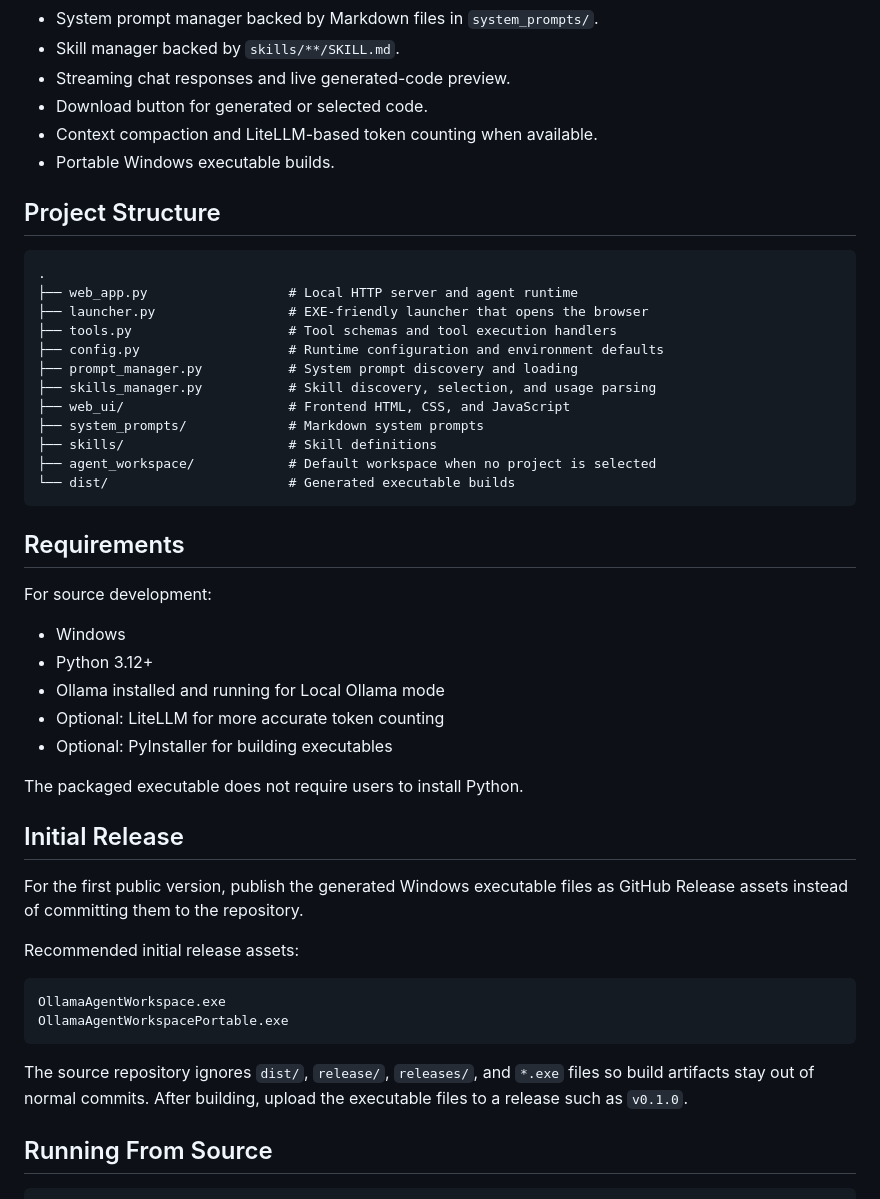
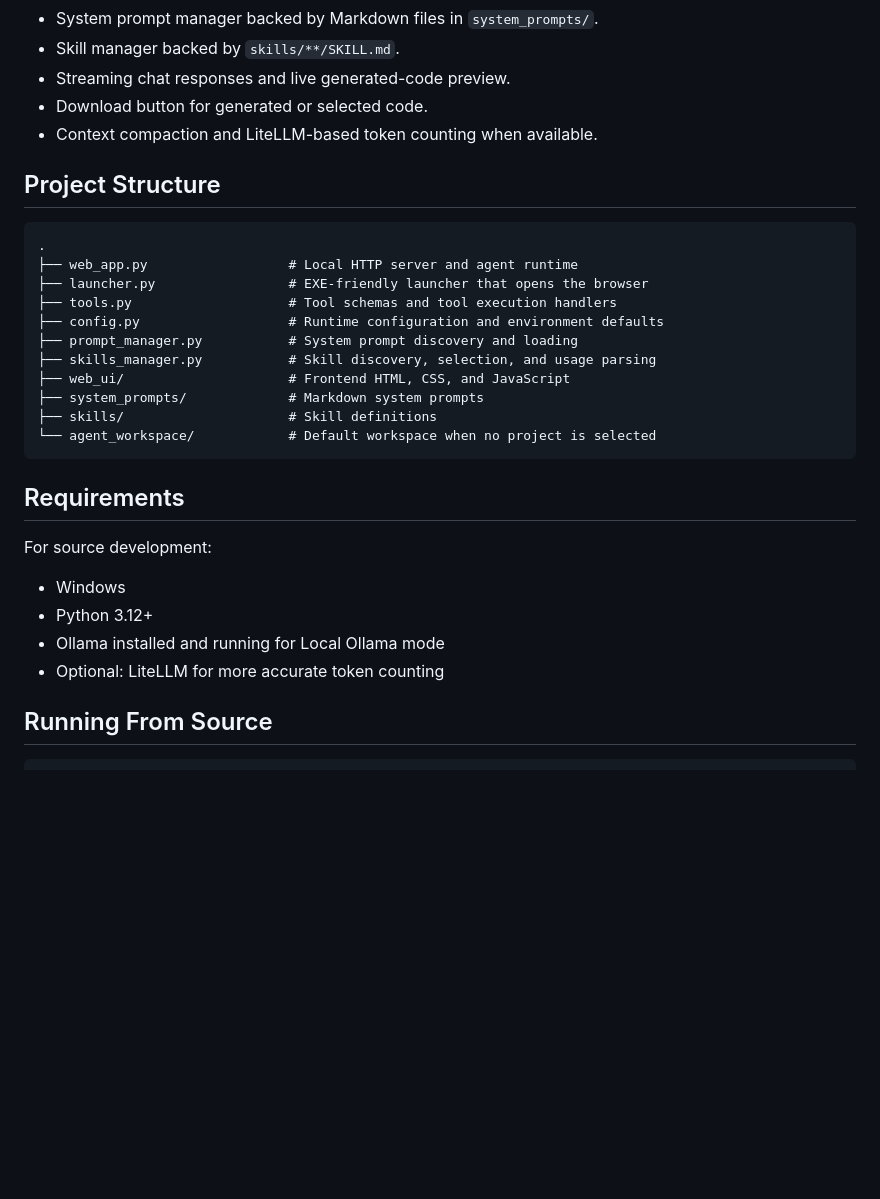
Before and after one commit to mohamadreza1368/coderAI, a Markdown page: README.md, the part around one of its changes. Drawn GitHub-style; blank space fills up the shorter version.

````diff
--- a/README.md
+++ b/README.md
@@ -17,7 +17,6 @@ The app is built as a small Python HTTP server with a custom HTML/CSS/JavaScript
 - Streaming chat responses and live generated-code preview.
 - Download button for generated or selected code.
 - Context compaction and LiteLLM-based token counting when available.
-- Portable Windows executable builds.
 
 ## Project Structure
 
@@ -32,8 +31,7 @@ The app is built as a small Python HTTP server with a custom HTML/CSS/JavaScript
 ├── web_ui/                     # Frontend HTML, CSS, and JavaScript
 ├── system_prompts/             # Markdown system prompts
 ├── skills/                     # Skill definitions
-├── agent_workspace/            # Default workspace when no project is selected
-└── dist/                       # Generated executable builds
+└── agent_workspace/            # Default workspace when no project is selected
 ```
 
 ## Requirements
@@ -44,22 +42,6 @@ For source development:
 - Python 3.12+
 - Ollama installed and running for Local Ollama mode
 - Optional: LiteLLM for more accurate token counting
-- Optional: PyInstaller for building executables
-
-The packaged executable does not require users to install Python.
-
-## Initial Release
-
-For the first public version, publish the generated Windows executable files as GitHub Release assets instead of committing them to the repository.
-
-Recommended initial release assets:
-
-```text
-OllamaAgentWorkspace.exe
-OllamaAgentWorkspacePortable.exe
-```
-
-The source repository ignores `dist/`, `release/`, `releases/`, and `*.exe` files so build artifacts stay out of normal commits. After building, upload the executable files to a release such as `v0.1.0`.
 
 ## Running From Source
 
````
Also changed, not shown: other parts of README.md (+8 -29 lines).
